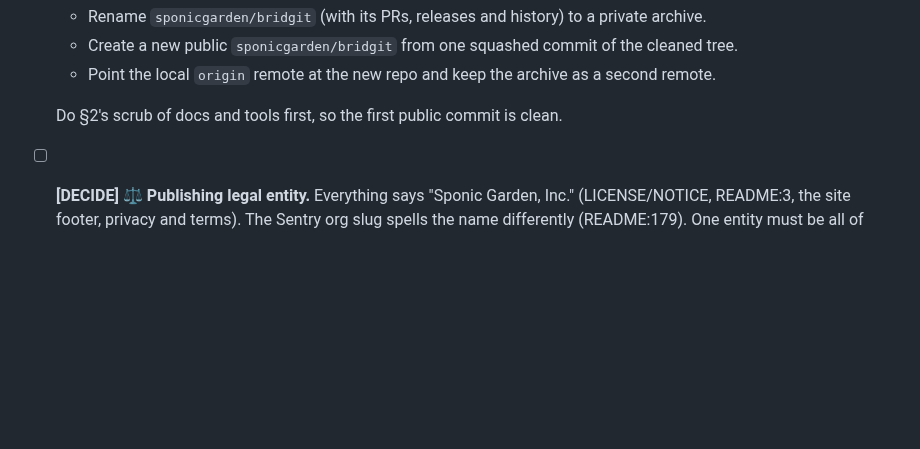
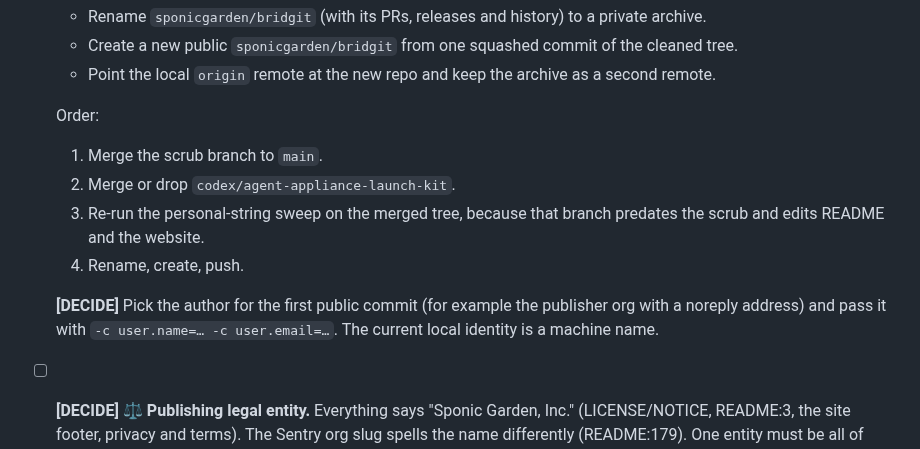
Before and after one commit to sponicgarden/bridgit, a Markdown page: docs/release-checklist.md, the part around the change. Rendered like a GitHub page; blank space fills up the shorter version.

Commit message:
Checklist: repo swap order and first-commit author decision
Co-Authored-By: Claude Opus 5.5 <noreply@anthropic.com>

```diff
--- a/docs/release-checklist.md
+++ b/docs/release-checklist.md
@@ -28,7 +28,16 @@ details or keys.
   - Point the local `origin` remote at the new repo and keep the archive as a second
     remote.
 
-  Do §2's scrub of docs and tools first, so the first public commit is clean.
+  Order:
+  1. Merge the scrub branch to `main`.
+  2. Merge or drop `codex/agent-appliance-launch-kit`.
+  3. Re-run the personal-string sweep on the merged tree, because that branch predates
+     the scrub and edits README and the website.
+  4. Rename, create, push.
+
+  **[DECIDE]** Pick the author for the first public commit (for example the publisher
+  org with a noreply address) and pass it with `-c user.name=… -c user.email=…`. The
+  current local identity is a machine name.
 - [ ] **[DECIDE] ⚖️ Publishing legal entity.** Everything says "Sponic Garden, Inc."
   (LICENSE/NOTICE, README:3, the site footer, privacy and terms). The Sentry org slug
   spells the name differently (README:179). One entity must be all of these: copyright
```
